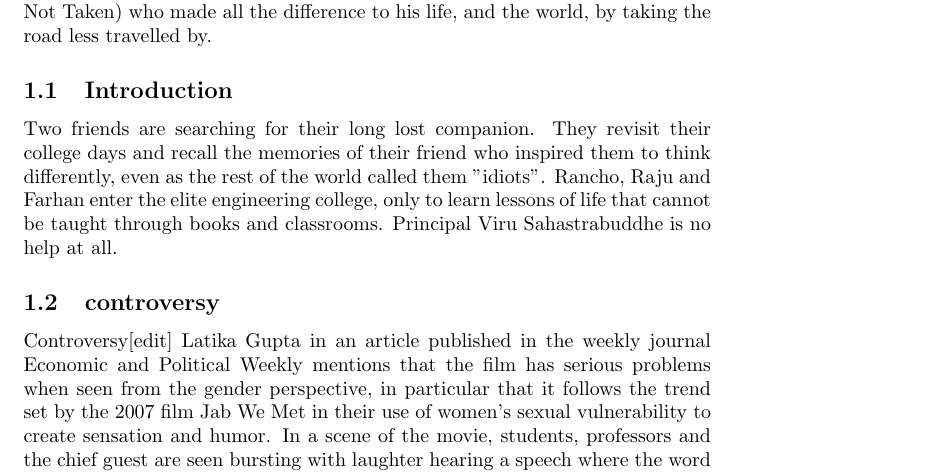
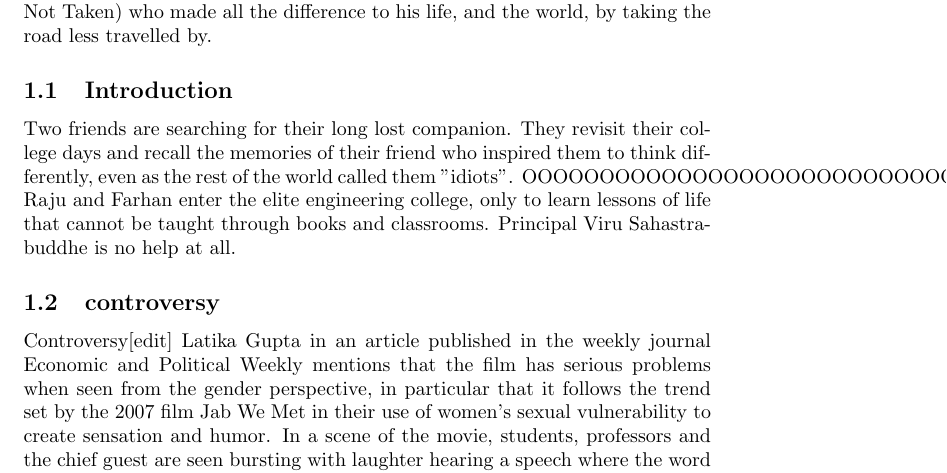
Before and after one commit to CS251-git/CS251-git, a LaTeX document (file.tex): part of page 1 of 4, cut so that both start at the same text. Compiled offline with pdfLaTeX.

Commit message:
Just a check

```diff
--- a/file.tex
+++ b/file.tex
@@ -14,7 +14,7 @@
 
 \subsection{Introduction}
 Two friends are searching for their long lost companion. They revisit their college days and recall the memories of their friend who inspired them to think differently, even as the rest of the world called them "idiots".
-Rancho, Raju and Farhan enter the elite engineering college, only to learn lessons of life that cannot be taught through books and classrooms. Principal Viru Sahastrabuddhe is no help at all.
+OOOOOOOOOOOOOOOOOOOOOOOOOOOOOOOOOOOOOOOOOOOOOOOOOOOOOOOOOOOOOOOOOOOOOOOOOOOOORancho, Raju and Farhan enter the elite engineering college, only to learn lessons of life that cannot be taught through books and classrooms. Principal Viru Sahastrabuddhe is no help at all.
 
 \subsection{controversy}
 Controversy[edit]
```
